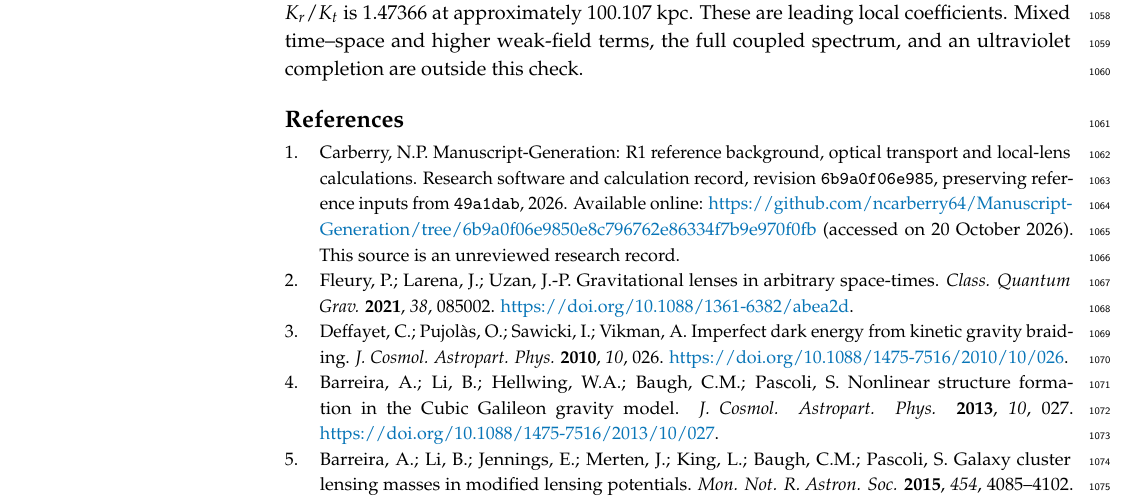
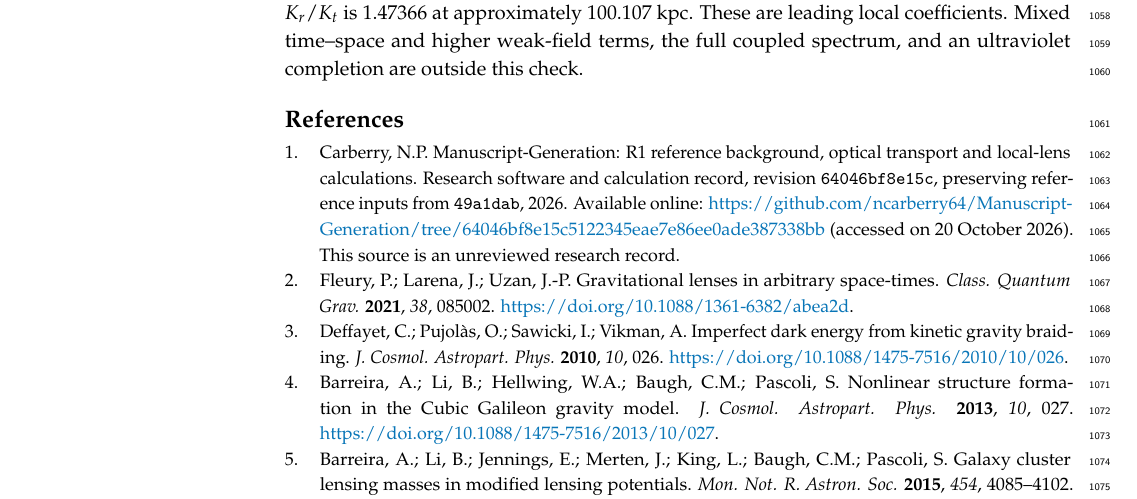
Before and after one commit to ncarberry64/Manuscript-Generation, a LaTeX paper (manuscript/strong_lensing_main.tex): part of page 31 of 32, cut so that both start at the same text. Compiled offline with pdfLaTeX.

Commit message:
Pin the complete dependency archive in the reviewed manuscript

```diff
--- a/manuscript/strong_lensing_main.tex
+++ b/manuscript/strong_lensing_main.tex
@@ -40,10 +40,10 @@ Correspondence: \href{mailto:carberry8878130@hotmail.com}{carberry8878130@hotmai
 \bibitem{CarberryRepository}
 Carberry, N.P. Manuscript-Generation: R1 reference background, optical
 transport and local-lens calculations. Research software and calculation
-record, revision \texttt{6b9a0f06e985}, preserving reference inputs from
+record, revision \texttt{64046bf8e15c}, preserving reference inputs from
 \texttt{49a1dab}, 2026.
 Available online:
-\url{https://github.com/ncarberry64/Manuscript-Generation/tree/6b9a0f06e9850e8c796762e86334f7b9e970f0fb}
+\url{https://github.com/ncarberry64/Manuscript-Generation/tree/64046bf8e15c5122345eae7e86ee0ade387338bb}
 (accessed on 20 October 2026). This source is an unreviewed research record.
 \bibitem{Fleury2021arbitrary}
 Fleury, P.; Larena, J.; Uzan, J.-P.
```
Also changed, not shown: docs/STRONG_LENSING_REVISION_20261020.md (+1 -1 lines), manuscript/sections/strong_lensing_galaxies_20261020.tex (+2 -2 lines), artifacts/strong_lensing_revision_20261020/pdf_contact_sheet.png, manuscript/strong_lensing_main.pdf, 1 other file.
